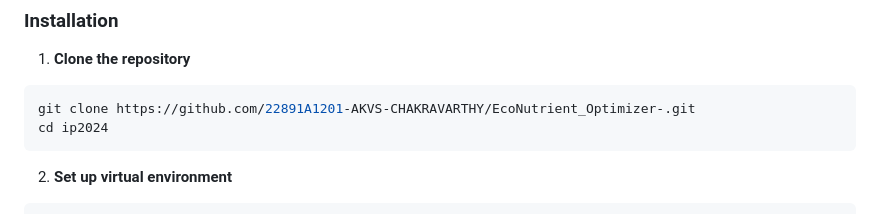
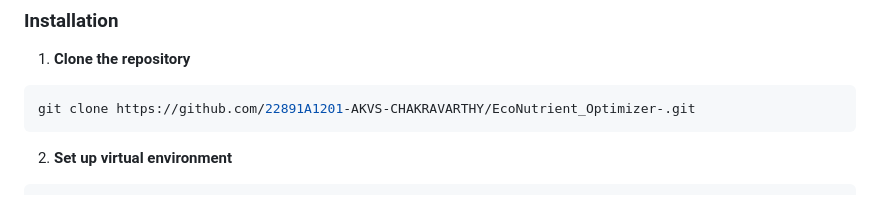
Before and after one commit to 22891A1201-AKVS-CHAKRAVARTHY/EcoNutrient_Optimizer-, a Markdown page: README.md, the part around the change. Drawn GitHub-style.

````diff
--- a/README.md
+++ b/README.md
@@ -62,7 +62,6 @@ A Django-based web application that provides AI-powered crop yield recommendatio
 
 ``` bash
 git clone https://github.com/22891A1201-AKVS-CHAKRAVARTHY/EcoNutrient_Optimizer-.git
-cd ip2024
 ```
 
 2. **Set up virtual environment**
````
